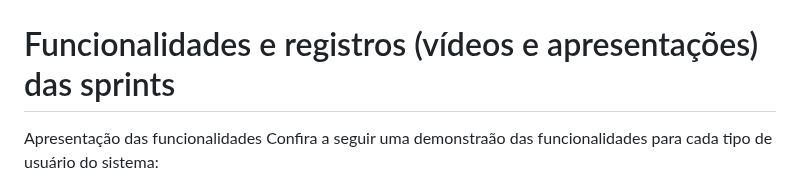
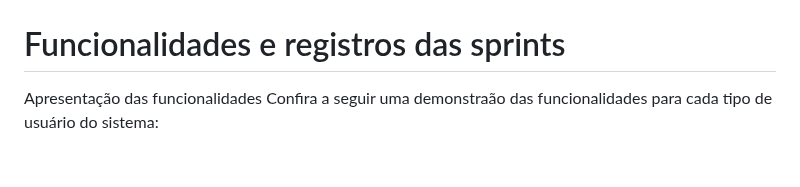
Before and after one commit to felipercha/Api3, a Markdown page: README.md, the part around the change. Rendered like a GitHub page; blank space fills up the shorter version.

```diff
--- a/README.md
+++ b/README.md
@@ -56,7 +56,7 @@ Sprint | Previsão | Status| Histórico|
       <img src="api.png" width="70%" height="60%">
 <p align="center">
 
-# Funcionalidades e registros (vídeos e apresentações) das sprints
+# Funcionalidades e registros das sprints
 
 Apresentação das funcionalidades
 Confira a seguir uma demonstraão das funcionalidades para cada tipo de usuário do sistema:
```
